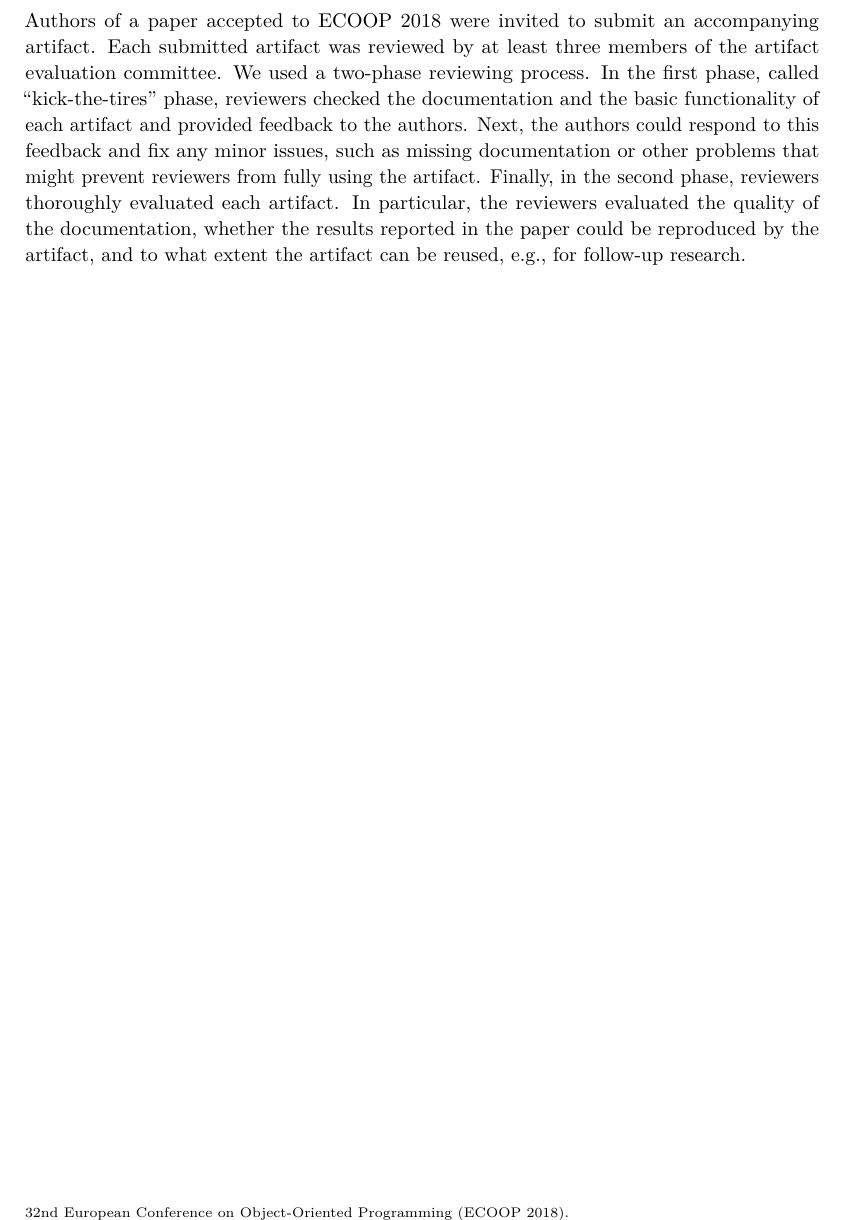
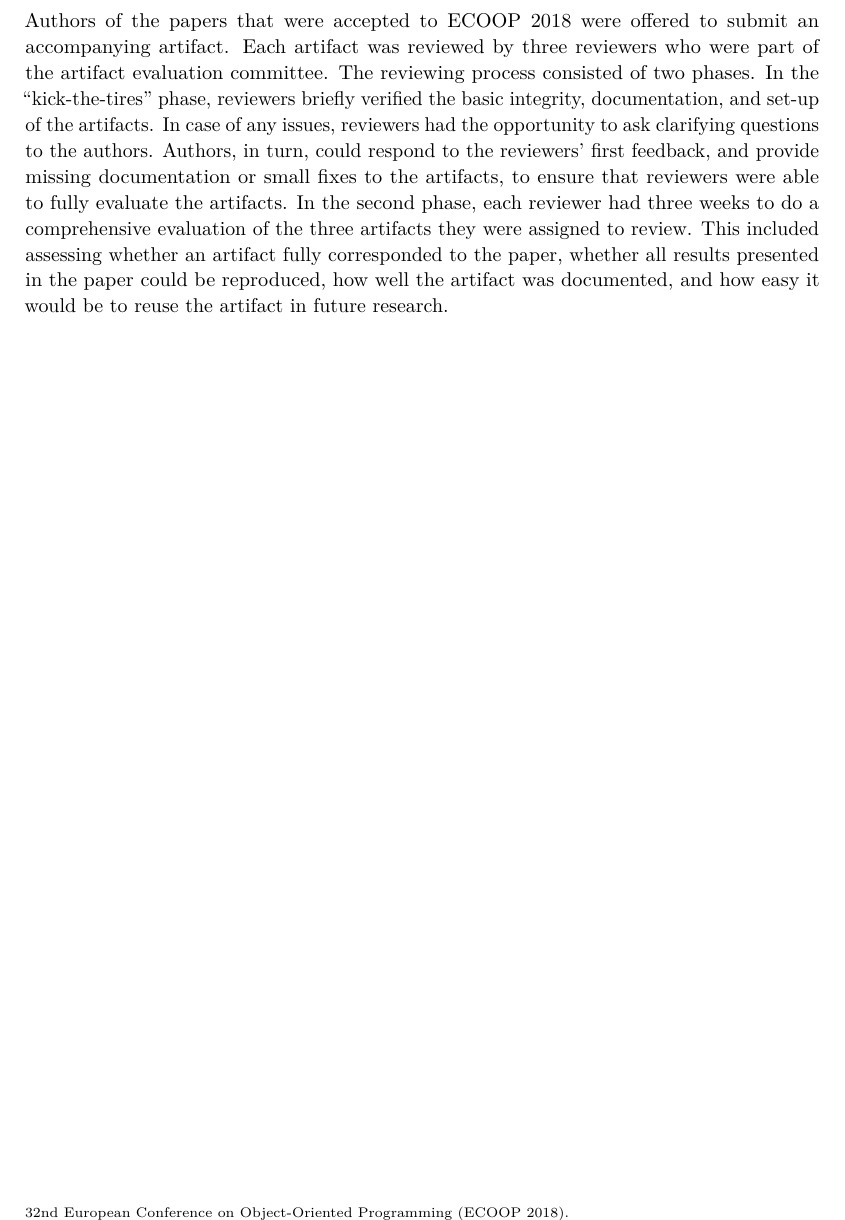
Before and after one commit to amaurremi/darts-ecoop-authors, a LaTeX document (darts-v2018-sample-frontmatter.tex): part of page 9 of 12, cut so that both start at the same text. Compiled offline with pdfLaTeX.

Commit message:
rewriting ae process

```diff
--- a/darts-v2018-sample-frontmatter.tex
+++ b/darts-v2018-sample-frontmatter.tex
@@ -222,27 +222,17 @@ The accepted artifacts will be archived in the Dagstuhl Artifacts Series (DARTS)
 We would like to thank the 20 members of this year's committee, who donated their valuable time and effort to make the AE process possible. We would also like to thank  Michael Wagner for the publication of the artifacts volume, and the Program Chair Todd Millstein for helping us coordinate the AE with the paper review.
 
 \chapter{Artifact Evaluation Process}
-%Editors, please describe your artifact evaluation process in this chapter:
-%\begin{itemize}
-%\item Which parties are involved?
-%\item How is the relation of the artifact
-%evaluation committee and the regular program committee of the conference?
-%\item How/when are decisions made and synchronized?
-%\end{itemize}
-Authors of a paper accepted to ECOOP 2018 were invited to submit an
-accompanying artifact. Each submitted artifact was reviewed by at least
-three members of the artifact evaluation committee. We used a two-phase
-reviewing process. In the first phase, called ``kick-the-tires'' phase,
-reviewers checked the documentation and the basic functionality of each
-artifact and provided feedback to the authors. Next, the authors could
-respond to this feedback and fix any minor issues, such as missing
-documentation or other problems that might prevent reviewers from fully
-using the artifact. Finally, in the second phase, reviewers thoroughly
-evaluated each artifact. In particular, the reviewers evaluated the quality
-of the documentation, whether the results reported in the paper could be
-reproduced by the artifact, and to what extent the artifact can be reused,
-e.g., for follow-up research.
-
+Authors of the papers that were accepted to ECOOP 2018 were offered to submit an accompanying artifact.
+Each artifact was reviewed by three reviewers who were part of the artifact evaluation committee.
+The reviewing process consisted of two phases.
+In the ``kick-the-tires'' phase, reviewers briefly verified the basic integrity, documentation, and set-up of the artifacts.
+In case of any issues, reviewers had the opportunity to ask clarifying questions to the authors.
+Authors, in turn, could respond to the reviewers' first feedback, and provide missing documentation
+or small fixes to the artifacts, to ensure that reviewers were able to fully evaluate the artifacts.
+In the second phase, each reviewer had three weeks to do a comprehensive evaluation of the three artifacts they were
+assigned to review. This included assessing whether an artifact fully corresponded to the paper,
+whether all results presented in the paper could be reproduced, how well the artifact was documented,
+and how easy it would be to reuse the artifact in future research.
 
 \begin{participants}
 
```
